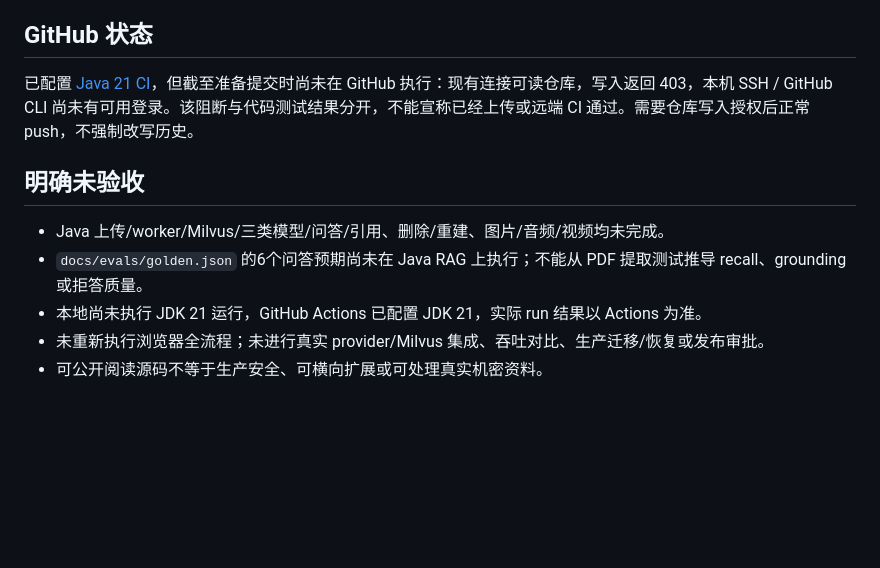
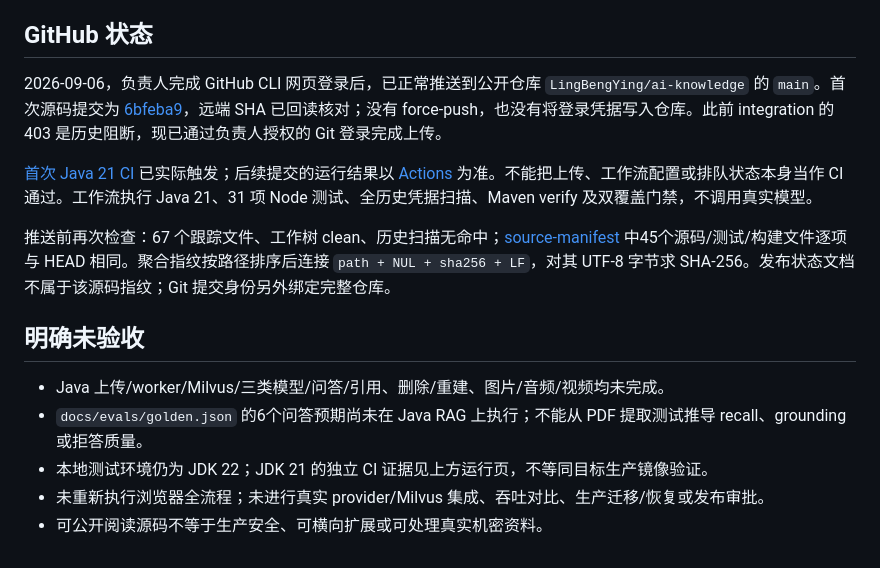
Before and after one commit to LingBengYing/ai-knowledge, a Markdown page: docs/VERIFICATION.md, the part around the change. Drawn GitHub-style; blank space fills up the shorter version.

Commit message:
docs: record successful GitHub publication and verification links

```diff
--- a/docs/VERIFICATION.md
+++ b/docs/VERIFICATION.md
@@ -36,12 +36,16 @@ TextParser 在空实现上首次运行 6 项测试，其中 5 项报错；实现
 
 ## GitHub 状态
 
-已配置 [Java 21 CI](../.github/workflows/verify.yml)，但截至准备提交时尚未在 GitHub 执行：现有连接可读仓库，写入返回 403，本机 SSH / GitHub CLI 尚未有可用登录。该阻断与代码测试结果分开，不能宣称已经上传或远端 CI 通过。需要仓库写入授权后正常 push，不强制改写历史。
+2026-09-06，负责人完成 GitHub CLI 网页登录后，已正常推送到公开仓库 `LingBengYing/ai-knowledge` 的 `main`。首次源码提交为 [6bfeba9](https://github.com/LingBengYing/ai-knowledge/commit/6bfeba9db5227fa7aa94fd5ae0528350dde230c2)，远端 SHA 已回读核对；没有 force-push，也没有将登录凭据写入仓库。此前 integration 的 403 是历史阻断，现已通过负责人授权的 Git 登录完成上传。
+
+[首次 Java 21 CI](https://github.com/LingBengYing/ai-knowledge/actions/runs/34031531932) 已实际触发；后续提交的运行结果以 [Actions](https://github.com/LingBengYing/ai-knowledge/actions) 为准。不能把上传、工作流配置或排队状态本身当作 CI 通过。工作流执行 Java 21、31 项 Node 测试、全历史凭据扫描、Maven verify 及双覆盖门禁，不调用真实模型。
+
+推送前再次检查：67 个跟踪文件、工作树 clean、历史扫描无命中；[source-manifest](source-manifest.json) 中45个源码/测试/构建文件逐项与 HEAD 相同。聚合指纹按路径排序后连接 `path + NUL + sha256 + LF`，对其 UTF-8 字节求 SHA-256。发布状态文档不属于该源码指纹；Git 提交身份另外绑定完整仓库。
 
 ## 明确未验收
 
 - Java 上传/worker/Milvus/三类模型/问答/引用、删除/重建、图片/音频/视频均未完成。
 - `docs/evals/golden.json` 的6个问答预期尚未在 Java RAG 上执行；不能从 PDF 提取测试推导 recall、grounding 或拒答质量。
-- 本地尚未执行 JDK 21 运行，GitHub Actions 已配置 JDK 21，实际 run 结果以 Actions 为准。
+- 本地测试环境仍为 JDK 22；JDK 21 的独立 CI 证据见上方运行页，不等同目标生产镜像验证。
 - 未重新执行浏览器全流程；未进行真实 provider/Milvus 集成、吞吐对比、生产迁移/恢复或发布审批。
 - 可公开阅读源码不等于生产安全、可横向扩展或可处理真实机密资料。
```
Also changed, not shown: 2 other files.
